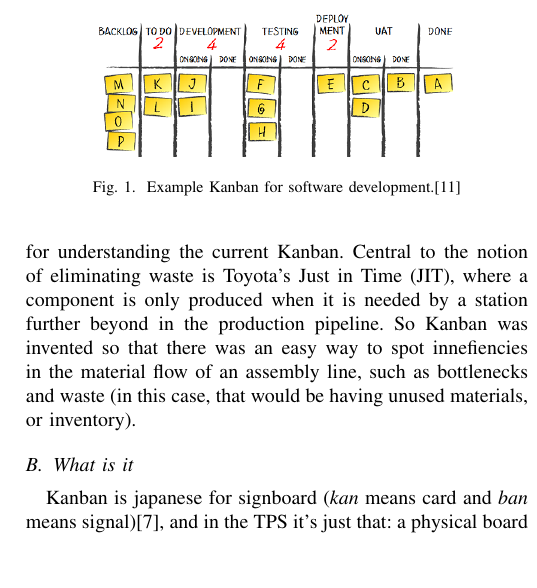
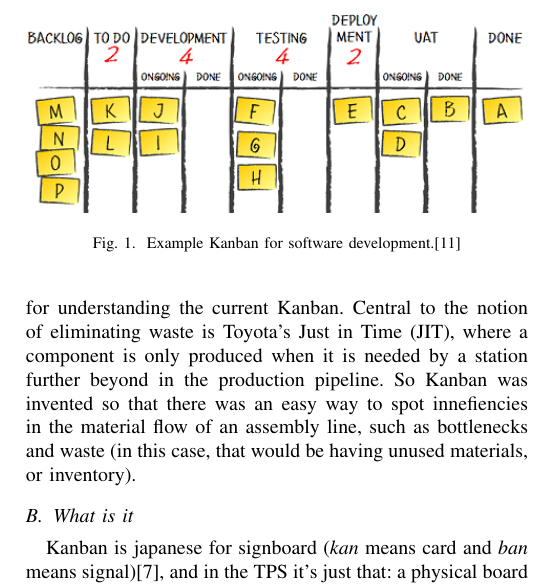
Before and after one commit to gcandal/AgileMethodologies, a LaTeX paper (main.tex): part of one column of page 2 of 5, cut so that both start at the same text, the shorter picture padded with empty space. Compiled offline with pdfLaTeX.

Commit message:
Update on Overleaf.

```diff
--- a/main.tex
+++ b/main.tex
@@ -493,7 +492,7 @@ We will elaborate on how to use a Kanban effectively throughout this section.
 
 \begin{figure}%[!t]
 \centering
-\includegraphics[width=2.5in]{kanban-board}
+\includegraphics[width=1.0\linewidth]{kanban-board}
 \caption{Example Kanban for software development.\cite{kanban_fig}}
 \label{kanban_dev}
 \end{figure}
```
Also changed, not shown: main.tex (1 more changed lines).
